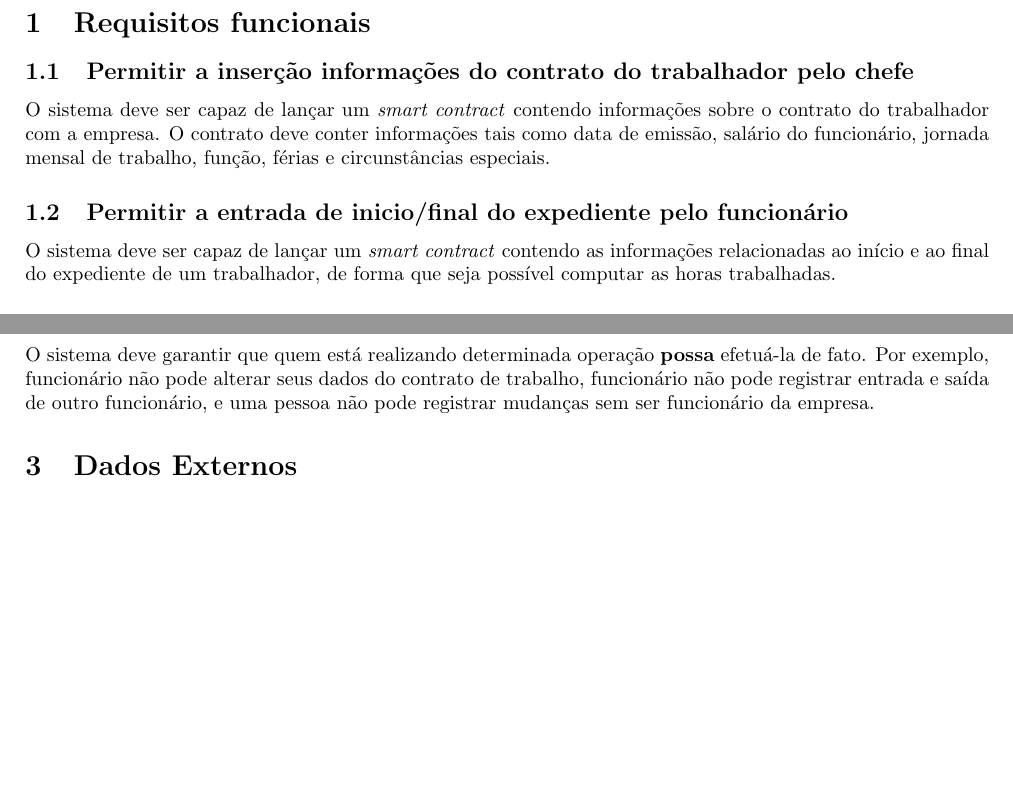
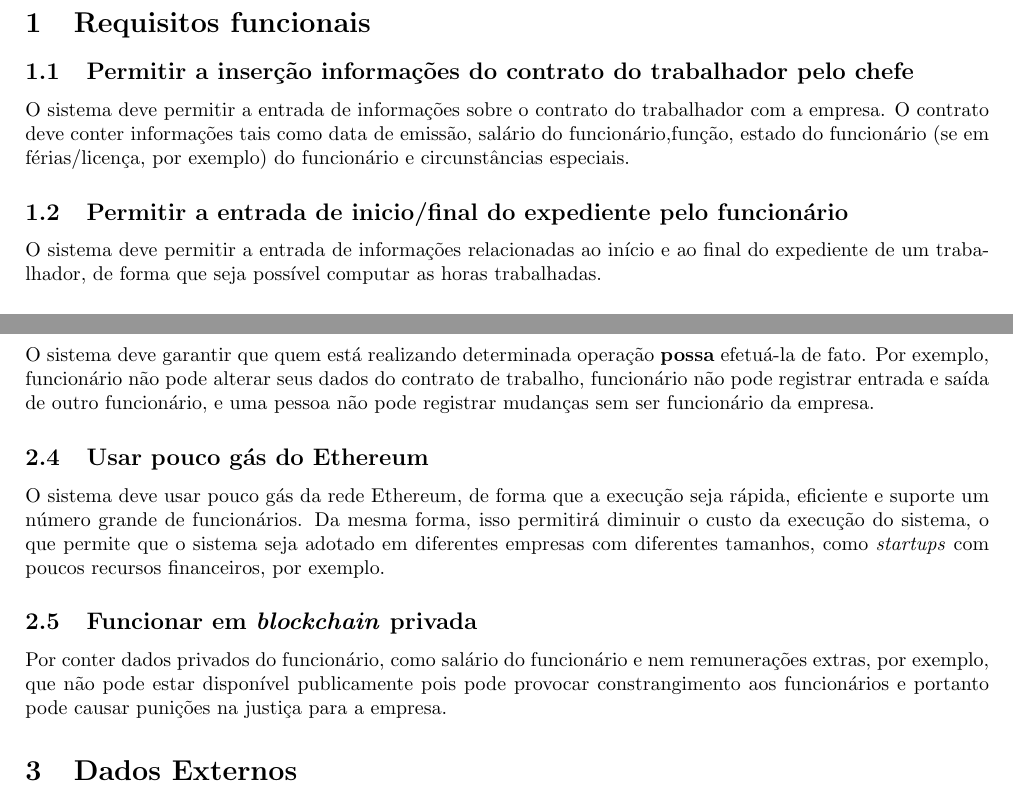
Before and after one commit to mrcaique/pockety, a LaTeX document (requirements_analysis/requirements_analysis.tex): two parts of pages 1 and 2 of 2 before the commit and two parts of pages 1 and 2 of 3 after it, joined at a grey line, cut so that both start at the same text, the shorter picture padded with empty space. Compiled offline with pdfLaTeX.

Commit message:
Update report with new data

```diff
--- a/requirements_analysis/requirements_analysis.tex
+++ b/requirements_analysis/requirements_analysis.tex
@@ -26,15 +26,15 @@
 
 \subsection{Permitir a inserção informações do contrato do trabalhador pelo
 chefe}
-O sistema deve ser capaz de lançar um \textit{smart contract} contendo
-informações sobre o contrato do trabalhador com a empresa. O contrato deve
-conter informações tais como data de emissão, salário do funcionário, jornada
-mensal de trabalho, função, férias e circunstâncias especiais.
+O sistema deve permitir a entrada de informações sobre o contrato do trabalhador
+com a empresa. O contrato deve conter informações tais como data de emissão,
+salário do funcionário,função, estado do funcionário (se em férias/licença, por
+exemplo) do funcionário e circunstâncias especiais.
 
 \subsection{Permitir a entrada de inicio/final do expediente pelo funcionário}
-O sistema deve ser capaz de lançar um \textit{smart contract} contendo as
-informações relacionadas ao início e ao final do expediente de um trabalhador,
-de forma que seja possível computar as horas trabalhadas.
+O sistema deve permitir a entrada de informações relacionadas ao início e ao
+final do expediente de um trabalhador, de forma que seja possível computar as
+horas trabalhadas.
 
 \subsection{Permitir a alteração de contrato de trabalho do funcionário pelo
 chefe}
@@ -85,6 +85,19 @@ seus dados do contrato de trabalho, funcionário não pode registrar entrada e
 saída de outro funcionário, e uma pessoa não pode registrar mudanças sem ser
 funcionário da empresa.
 
+\subsection{Usar pouco gás do Ethereum}
+O sistema deve usar pouco gás da rede Ethereum, de forma que a execução seja
+rápida, eficiente e suporte um número grande de funcionários. Da mesma forma,
+isso permitirá diminuir o custo da execução do sistema, o que permite que o
+sistema seja adotado em diferentes empresas com diferentes tamanhos, como
+\textit{startups} com poucos recursos financeiros, por exemplo.
+
+\subsection{Funcionar em \textit{blockchain} privada}
+Por conter dados privados do funcionário, como salário do funcionário e nem
+remunerações extras, por exemplo, que não pode estar disponível publicamente
+pois pode provocar constrangimento aos funcionários e portanto pode causar
+punições na justiça para a empresa.
+
 \section{Dados Externos}
 Dados externos são as informações que são necessárias para o projeto, portanto,
 os dados de entrada. Em um \textit{smart contract} ele pode conter as
```
Also changed, not shown: requirements_analysis/requirements_analysis.tex (4 more changed lines).
